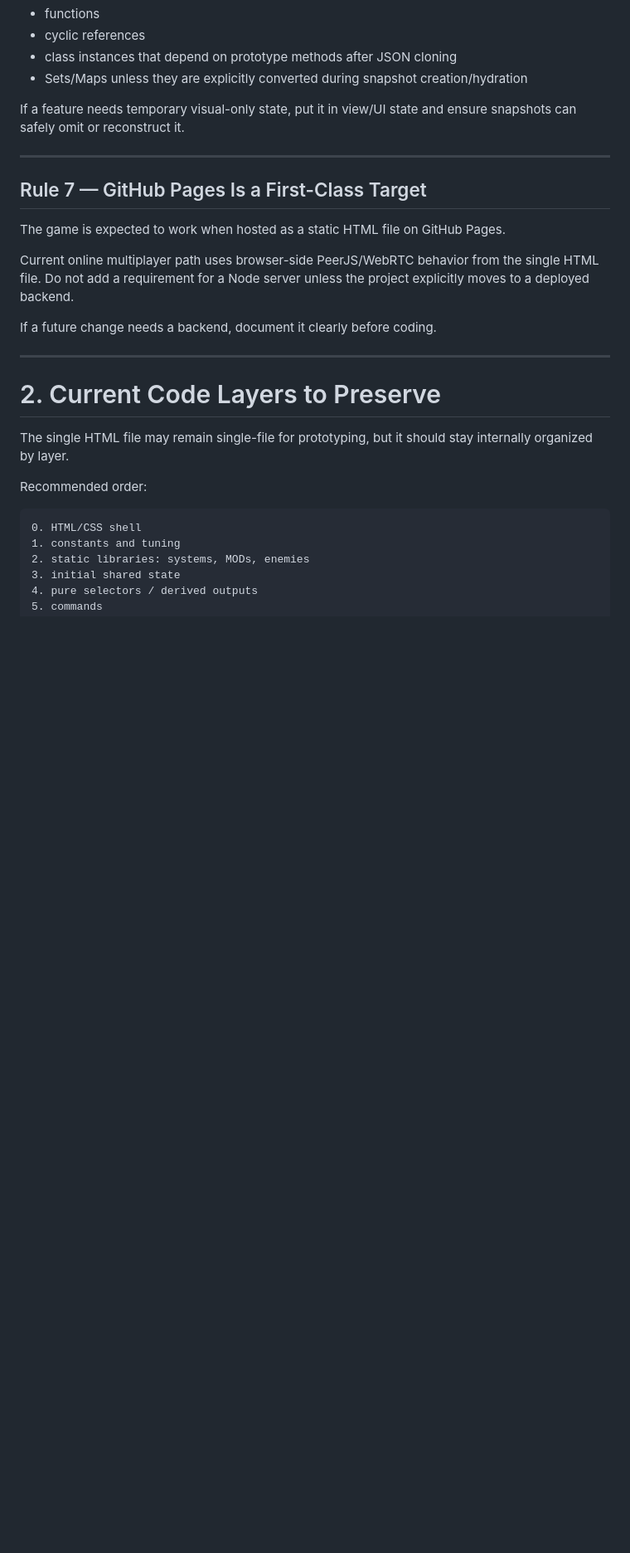
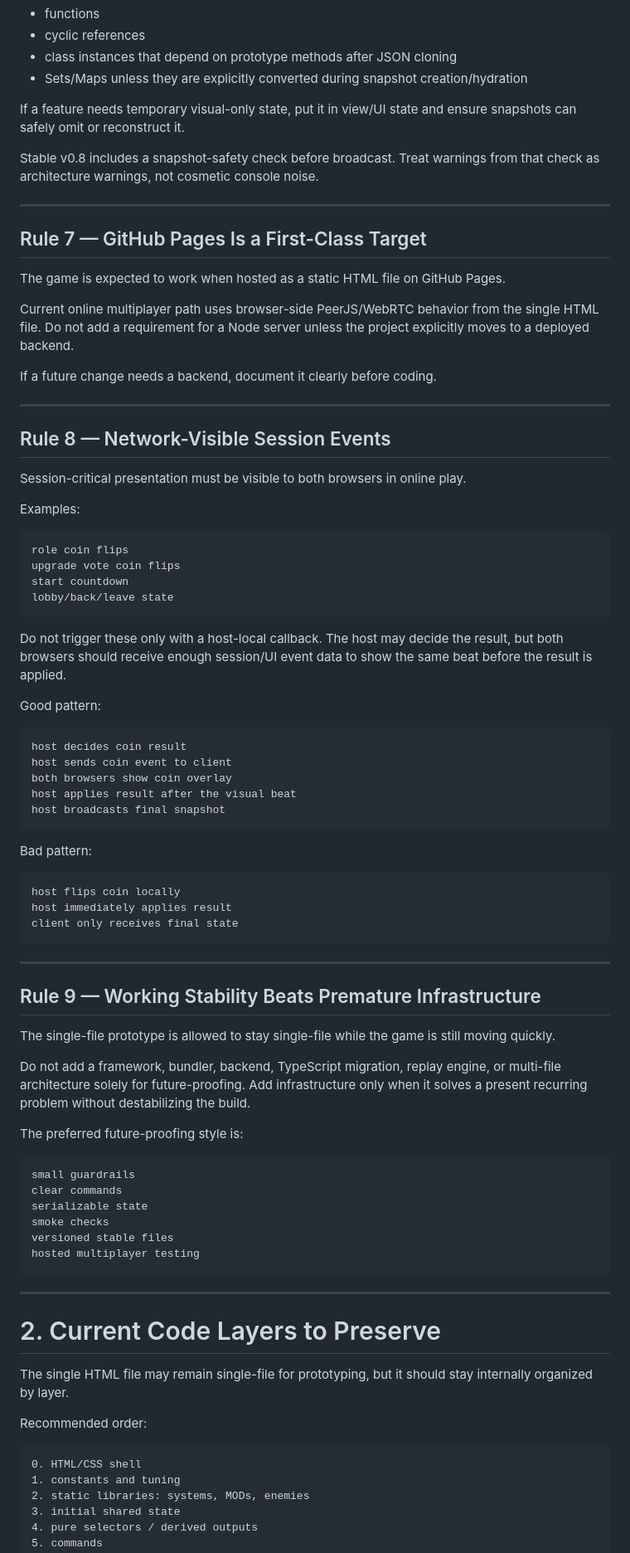
Before and after one commit to fletchbomb/guys, a Markdown page: big-guy-little-guys-architecture-maintenance-v0.1.md, the part around one of its changes. Shown at 83% size. GitHub-like rendering; blank space fills up the shorter version.

````diff
--- a/big-guy-little-guys-architecture-maintenance-v0.1.md
+++ b/big-guy-little-guys-architecture-maintenance-v0.1.md
@@ -180,6 +210,8 @@ Avoid storing these directly in shared state:
 
 If a feature needs temporary visual-only state, put it in view/UI state and ensure snapshots can safely omit or reconstruct it.
 
+Stable v0.8 includes a snapshot-safety check before broadcast. Treat warnings from that check as architecture warnings, not cosmetic console noise.
+
 ---
 
 ## Rule 7 — GitHub Pages Is a First-Class Target
@@ -189,6 +221,60 @@ The game is expected to work when hosted as a static HTML file on GitHub Pages.
 Current online multiplayer path uses browser-side PeerJS/WebRTC behavior from the single HTML file. Do not add a requirement for a Node server unless the project explicitly moves to a deployed backend.
 
 If a future change needs a backend, document it clearly before coding.
+
+---
+
+## Rule 8 — Network-Visible Session Events
+
+Session-critical presentation must be visible to both browsers in online play.
+
+Examples:
+
+```text
+role coin flips
+upgrade vote coin flips
+start countdown
+lobby/back/leave state
+```
+
+Do not trigger these only with a host-local callback. The host may decide the result, but both browsers should receive enough session/UI event data to show the same beat before the result is applied.
+
+Good pattern:
+
+```text
+host decides coin result
+host sends coin event to client
+both browsers show coin overlay
+host applies result after the visual beat
+host broadcasts final snapshot
+```
+
+Bad pattern:
+
+```text
+host flips coin locally
+host immediately applies result
+client only receives final state
+```
+
+---
+
+## Rule 9 — Working Stability Beats Premature Infrastructure
+
+The single-file prototype is allowed to stay single-file while the game is still moving quickly.
+
+Do not add a framework, bundler, backend, TypeScript migration, replay engine, or multi-file architecture solely for future-proofing. Add infrastructure only when it solves a present recurring problem without destabilizing the build.
+
+The preferred future-proofing style is:
+
+```text
+small guardrails
+clear commands
+serializable state
+smoke checks
+versioned stable files
+hosted multiplayer testing
+```
 
 ---
 
````
Also changed, not shown: other parts of big-guy-little-guys-architecture-maintenance-v0.1.md (+99 -14 lines).
